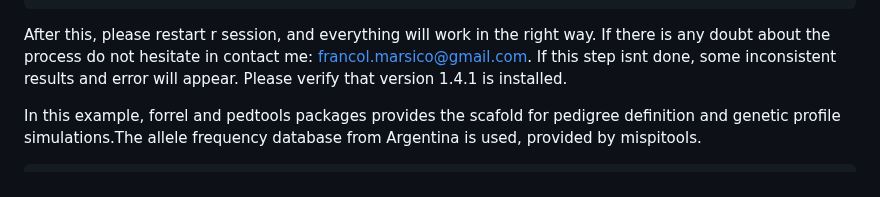
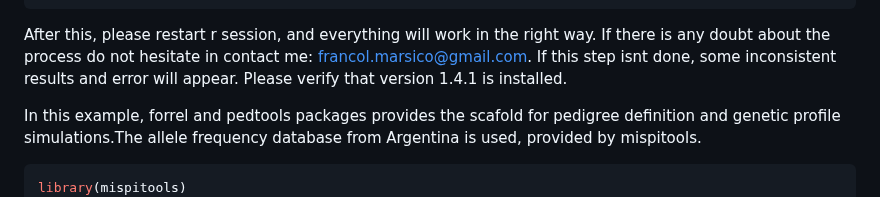
Before and after one commit to MarsicoFL/mispitools, a Markdown page: README.md, the part around the change. Drawn GitHub-style.

````diff
--- a/README.md
+++ b/README.md
@@ -219,6 +219,7 @@ pedigree definition and genetic profile simulations.The allele frequency databas
 provided by mispitools.
 
 ``` r
+library(mispitools)
 library(pedtools)
 library(forrel)
 freq = mispitools::getfreqs(mispitools::Argentina)[1:5]
````
